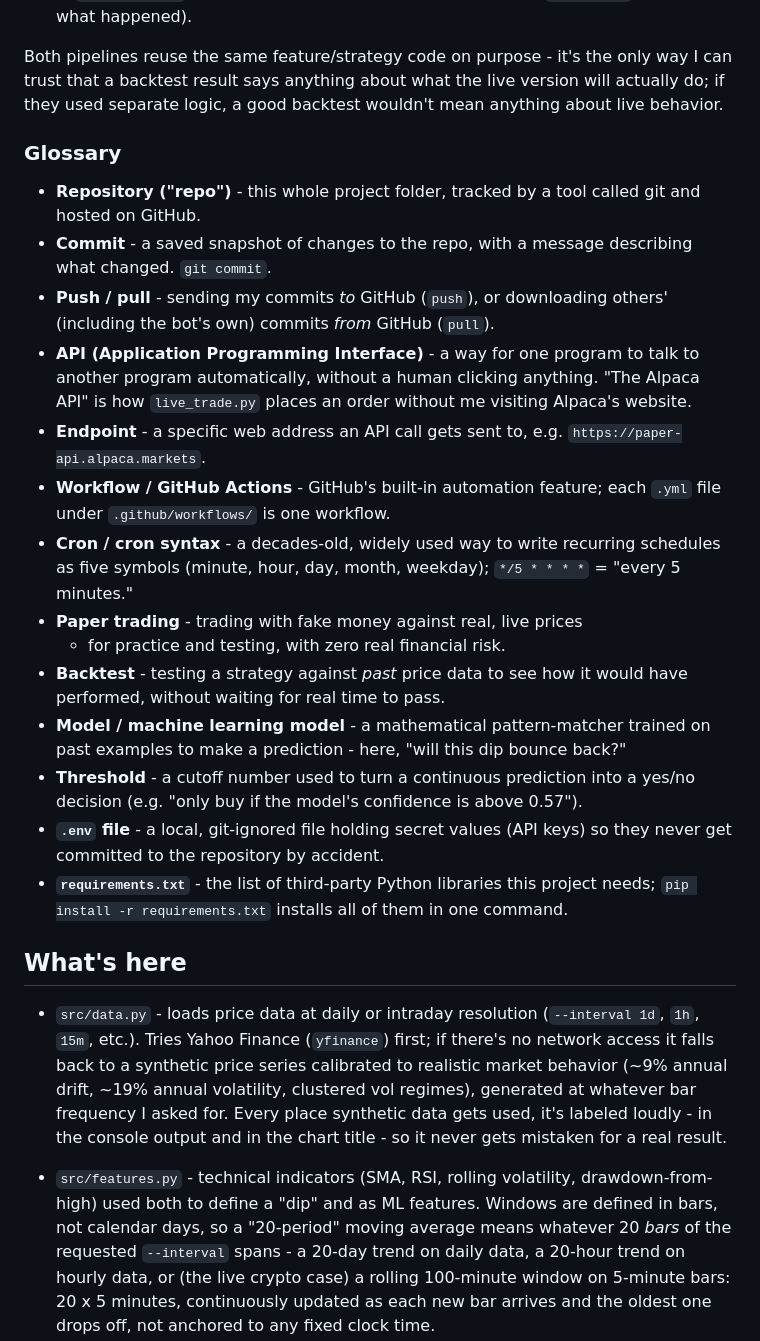
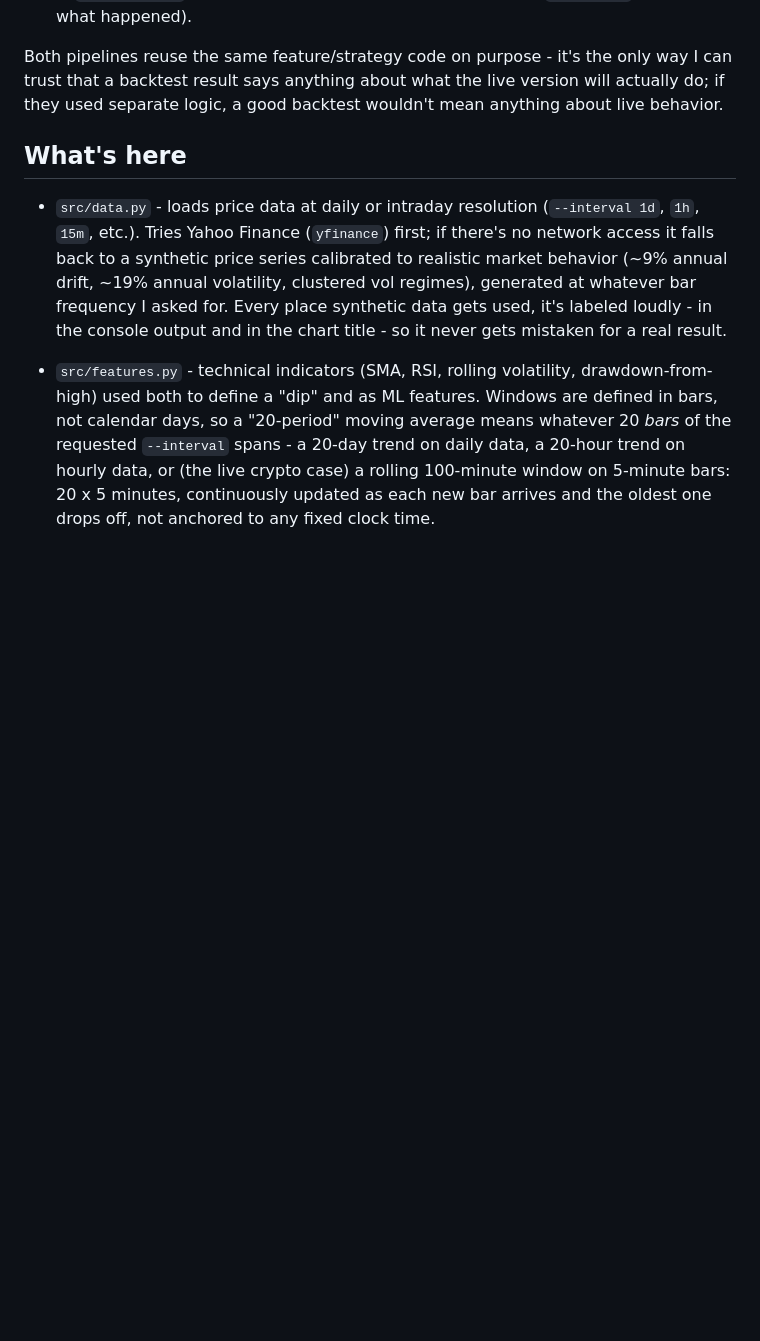
Before and after one commit to HarringtonEthan/InvestingBot, a Markdown page: README.md, the part around one of its changes. GitHub-like rendering; blank space fills up the shorter version.

Commit message:
Move Glossary to end of README, add Version history section before it

```diff
--- a/README.md
+++ b/README.md
@@ -383,42 +383,6 @@ Both pipelines reuse the same feature/strategy code on purpose - it's
 the only way I can trust that a backtest result says anything about what
 the live version will actually do; if they used separate logic, a good
 backtest wouldn't mean anything about live behavior.
-
-### Glossary
-
-- **Repository ("repo")** - this whole project folder, tracked by a tool
-  called git and hosted on GitHub.
-- **Commit** - a saved snapshot of changes to the repo, with a message
-  describing what changed. `git commit`.
-- **Push / pull** - sending my commits *to* GitHub (`push`), or
-  downloading others' (including the bot's own) commits *from* GitHub
-  (`pull`).
-- **API (Application Programming Interface)** - a way for one program to
-  talk to another program automatically, without a human clicking
-  anything. "The Alpaca API" is how `live_trade.py` places an order
-  without me visiting Alpaca's website.
-- **Endpoint** - a specific web address an API call gets sent to, e.g.
-  `https://paper-api.alpaca.markets`.
-- **Workflow / GitHub Actions** - GitHub's built-in automation feature;
-  each `.yml` file under `.github/workflows/` is one workflow.
-- **Cron / cron syntax** - a decades-old, widely used way to write
-  recurring schedules as five symbols (minute, hour, day, month,
-  weekday); `*/5 * * * *` = "every 5 minutes."
-- **Paper trading** - trading with fake money against real, live prices
-  - for practice and testing, with zero real financial risk.
-- **Backtest** - testing a strategy against *past* price data to see how
-  it would have performed, without waiting for real time to pass.
-- **Model / machine learning model** - a mathematical pattern-matcher
-  trained on past examples to make a prediction - here, "will this dip
-  bounce back?"
-- **Threshold** - a cutoff number used to turn a continuous prediction
-  into a yes/no decision (e.g. "only buy if the model's confidence is
-  above 0.57").
-- **`.env` file** - a local, git-ignored file holding secret values (API
-  keys) so they never get committed to the repository by accident.
-- **`requirements.txt`** - the list of third-party Python libraries this
-  project needs; `pip install -r requirements.txt` installs all of them
-  in one command.
 
 ## What's here
 
```
Also changed, not shown: other parts of README.md (+105 -0 lines).
